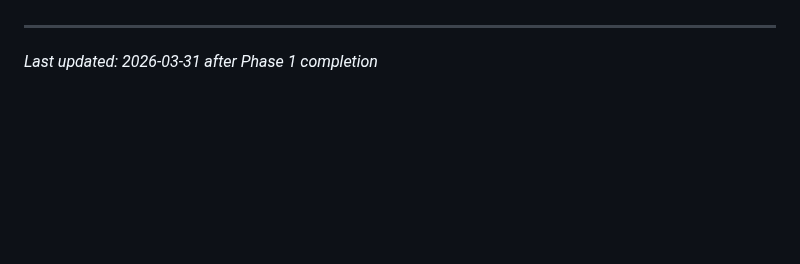
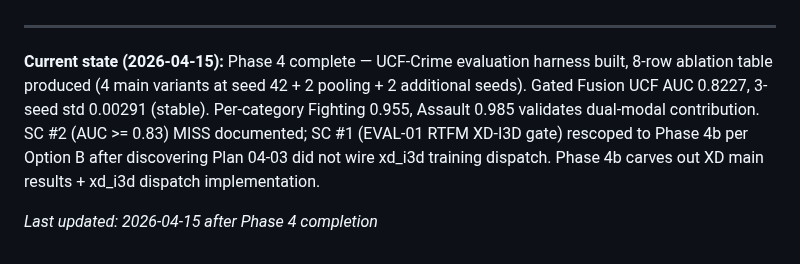
Before and after one commit to austinjeng/ViolenceCC, a Markdown page: .planning/PROJECT.md, the part around the change. Rendered like a GitHub page; blank space fills up the shorter version.

Commit message:
docs(phase-04): evolve PROJECT.md after phase completion

```diff
--- a/.planning/PROJECT.md
+++ b/.planning/PROJECT.md
@@ -107,4 +107,6 @@ This document evolves at phase transitions and milestone boundaries.
 4. Update Context with current state
 
 ---
-*Last updated: 2026-03-31 after Phase 1 completion*
+**Current state (2026-04-15):** Phase 4 complete — UCF-Crime evaluation harness built, 8-row ablation table produced (4 main variants at seed 42 + 2 pooling + 2 additional seeds). Gated Fusion UCF AUC 0.8227, 3-seed std 0.00291 (stable). Per-category Fighting 0.955, Assault 0.985 validates dual-modal contribution. SC #2 (AUC >= 0.83) MISS documented; SC #1 (EVAL-01 RTFM XD-I3D gate) rescoped to Phase 4b per Option B after discovering Plan 04-03 did not wire xd_i3d training dispatch. Phase 4b carves out XD main results + xd_i3d dispatch implementation.
+
+*Last updated: 2026-04-15 after Phase 4 completion*
```
